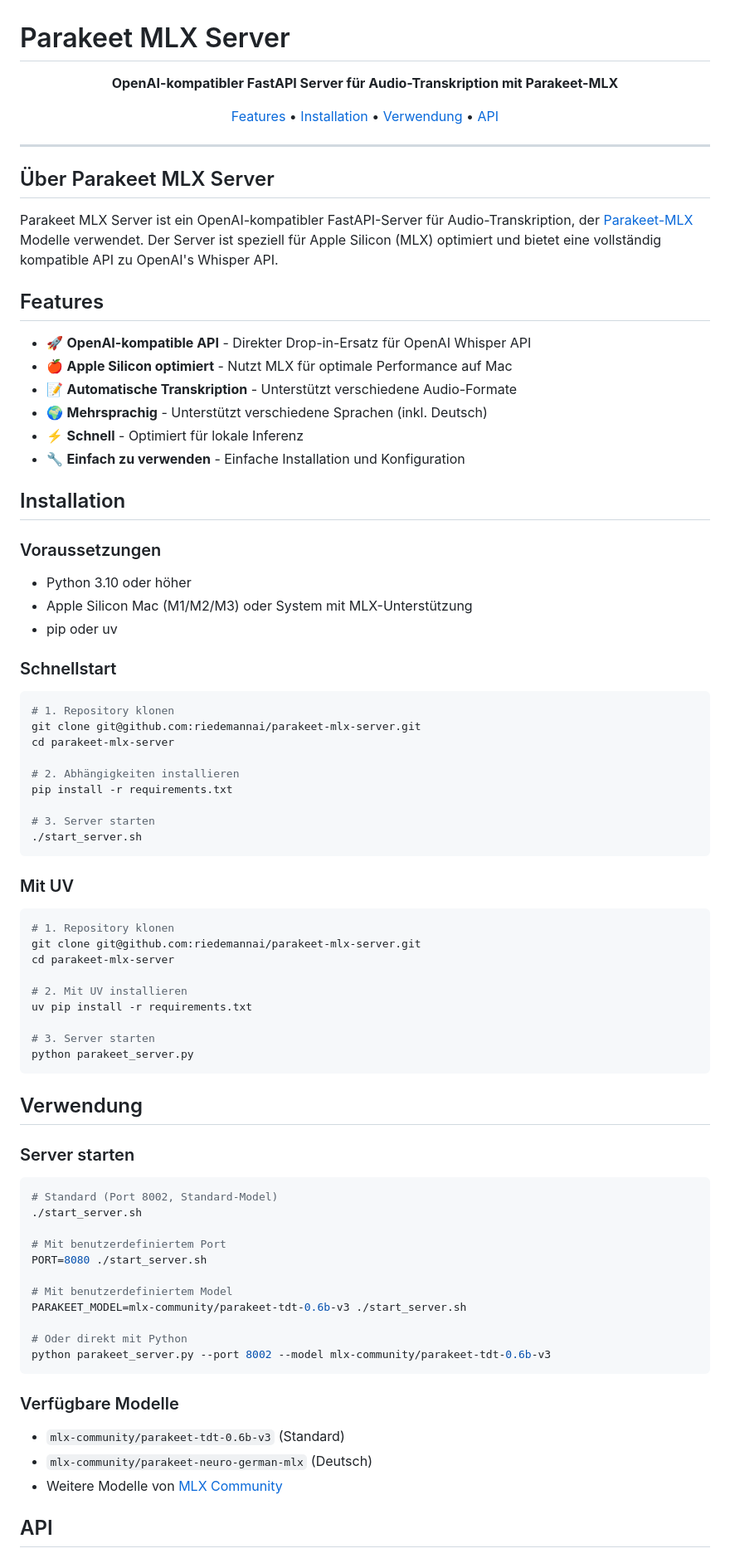
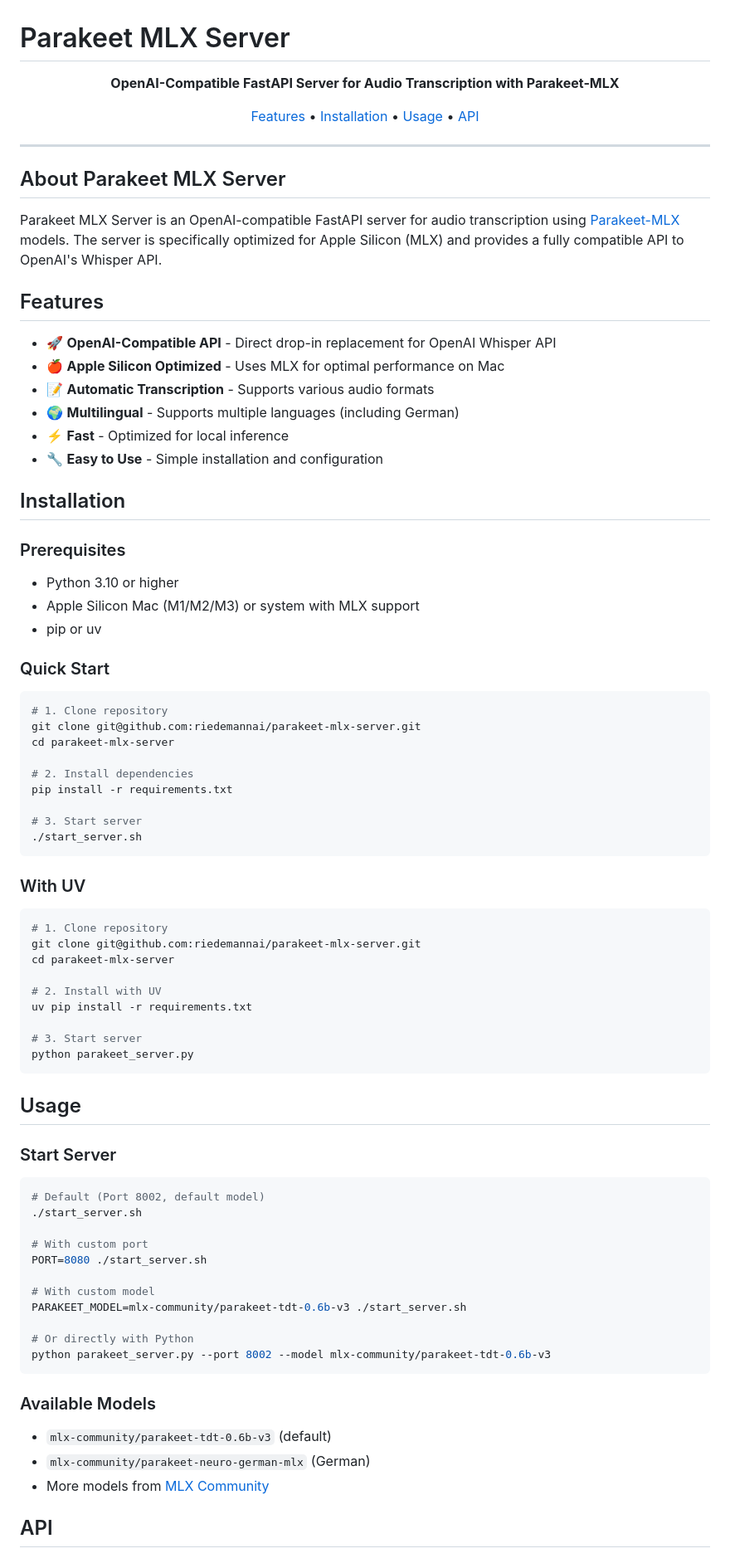
Before and after one commit to riedemannai/parakeet-mlx-server, a Markdown page: README.md, the part around one of its changes. Shown at 83% size. Drawn GitHub-style.

Commit message:
Translate README to English

````diff
--- a/README.md
+++ b/README.md
@@ -2,86 +2,86 @@
 
 <div align="center">
 
-**OpenAI-kompatibler FastAPI Server für Audio-Transkription mit Parakeet-MLX**
+**OpenAI-Compatible FastAPI Server for Audio Transcription with Parakeet-MLX**
 
-[Features](#features) • [Installation](#installation) • [Verwendung](#verwendung) • [API](#api)
+[Features](#features) • [Installation](#installation) • [Usage](#usage) • [API](#api)
 
 </div>
 
 ---
 
-## Über Parakeet MLX Server
+## About Parakeet MLX Server
 
-Parakeet MLX Server ist ein OpenAI-kompatibler FastAPI-Server für Audio-Transkription, der [Parakeet-MLX](https://github.com/mlx-community/parakeet) Modelle verwendet. Der Server ist speziell für Apple Silicon (MLX) optimiert und bietet eine vollständig kompatible API zu OpenAI's Whisper API.
+Parakeet MLX Server is an OpenAI-compatible FastAPI server for audio transcription using [Parakeet-MLX](https://github.com/mlx-community/parakeet) models. The server is specifically optimized for Apple Silicon (MLX) and provides a fully compatible API to OpenAI's Whisper API.
 
 ## Features
 
-- 🚀 **OpenAI-kompatible API** - Direkter Drop-in-Ersatz für OpenAI Whisper API
-- 🍎 **Apple Silicon optimiert** - Nutzt MLX für optimale Performance auf Mac
-- 📝 **Automatische Transkription** - Unterstützt verschiedene Audio-Formate
-- 🌍 **Mehrsprachig** - Unterstützt verschiedene Sprachen (inkl. Deutsch)
-- ⚡ **Schnell** - Optimiert für lokale Inferenz
-- 🔧 **Einfach zu verwenden** - Einfache Installation und Konfiguration
+- 🚀 **OpenAI-Compatible API** - Direct drop-in replacement for OpenAI Whisper API
+- 🍎 **Apple Silicon Optimized** - Uses MLX for optimal performance on Mac
+- 📝 **Automatic Transcription** - Supports various audio formats
+- 🌍 **Multilingual** - Supports multiple languages (including German)
+- ⚡ **Fast** - Optimized for local inference
+- 🔧 **Easy to Use** - Simple installation and configuration
 
 ## Installation
 
-### Voraussetzungen
+### Prerequisites
 
-- Python 3.10 oder höher
-- Apple Silicon Mac (M1/M2/M3) oder System mit MLX-Unterstützung
-- pip oder uv
+- Python 3.10 or higher
+- Apple Silicon Mac (M1/M2/M3) or system with MLX support
+- pip or uv
 
-### Schnellstart
+### Quick Start
 
 ```bash
-# 1. Repository klonen
+# 1. Clone repository
 git clone git@github.com:riedemannai/parakeet-mlx-server.git
 cd parakeet-mlx-server
 
-# 2. Abhängigkeiten installieren
+# 2. Install dependencies
 pip install -r requirements.txt
 
-# 3. Server starten
+# 3. Start server
 ./start_server.sh
 ```
 
-### Mit UV
+### With UV
 
 ```bash
-# 1. Repository klonen
+# 1. Clone repository
 git clone git@github.com:riedemannai/parakeet-mlx-server.git
 cd parakeet-mlx-server
 
-# 2. Mit UV installieren
+# 2. Install with UV
 uv pip install -r requirements.txt
 
-# 3. Server starten
+# 3. Start server
 python parakeet_server.py
 ```
 
-## Verwendung
+## Usage
 
-### Server starten
+### Start Server
 
 ```bash
-# Standard (Port 8002, Standard-Model)
+# Default (Port 8002, default model)
 ./start_server.sh
 
-# Mit benutzerdefiniertem Port
+# With custom port
 PORT=8080 ./start_server.sh
 
-# Mit benutzerdefiniertem Model
+# With custom model
 PARAKEET_MODEL=mlx-community/parakeet-tdt-0.6b-v3 ./start_server.sh
 
-# Oder direkt mit Python
+# Or directly with Python
 python parakeet_server.py --port 8002 --model mlx-community/parakeet-tdt-0.6b-v3
 ```
 
-### Verfügbare Modelle
+### Available Models
 
-- `mlx-community/parakeet-tdt-0.6b-v3` (Standard)
-- `mlx-community/parakeet-neuro-german-mlx` (Deutsch)
-- Weitere Modelle von [MLX Community](https://huggingface.co/mlx-community)
+- `mlx-community/parakeet-tdt-0.6b-v3` (default)
+- `mlx-community/parakeet-neuro-german-mlx` (German)
+- More models from [MLX Community](https://huggingface.co/mlx-community)
 
 ## API
 
````
Also changed, not shown: other parts of README.md (+43 -43 lines).
